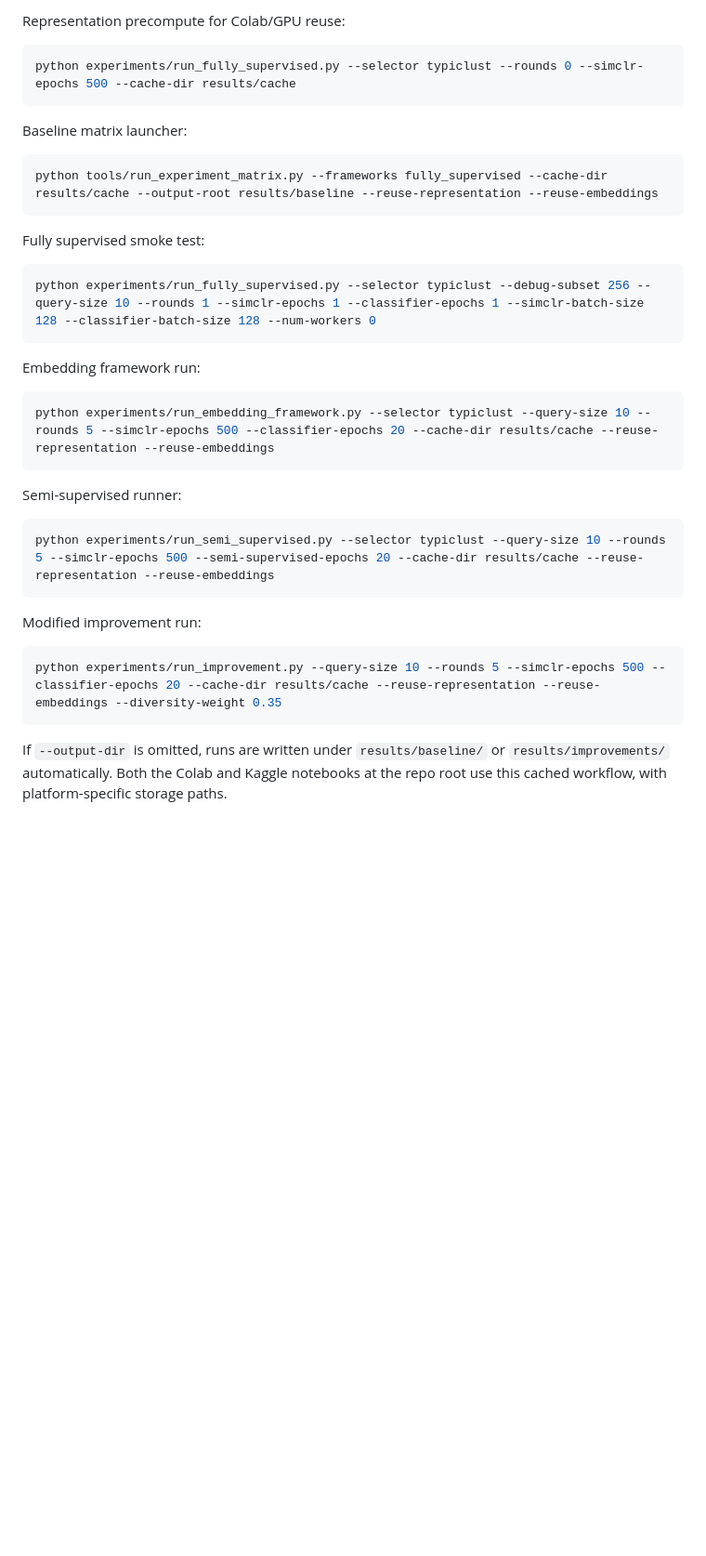
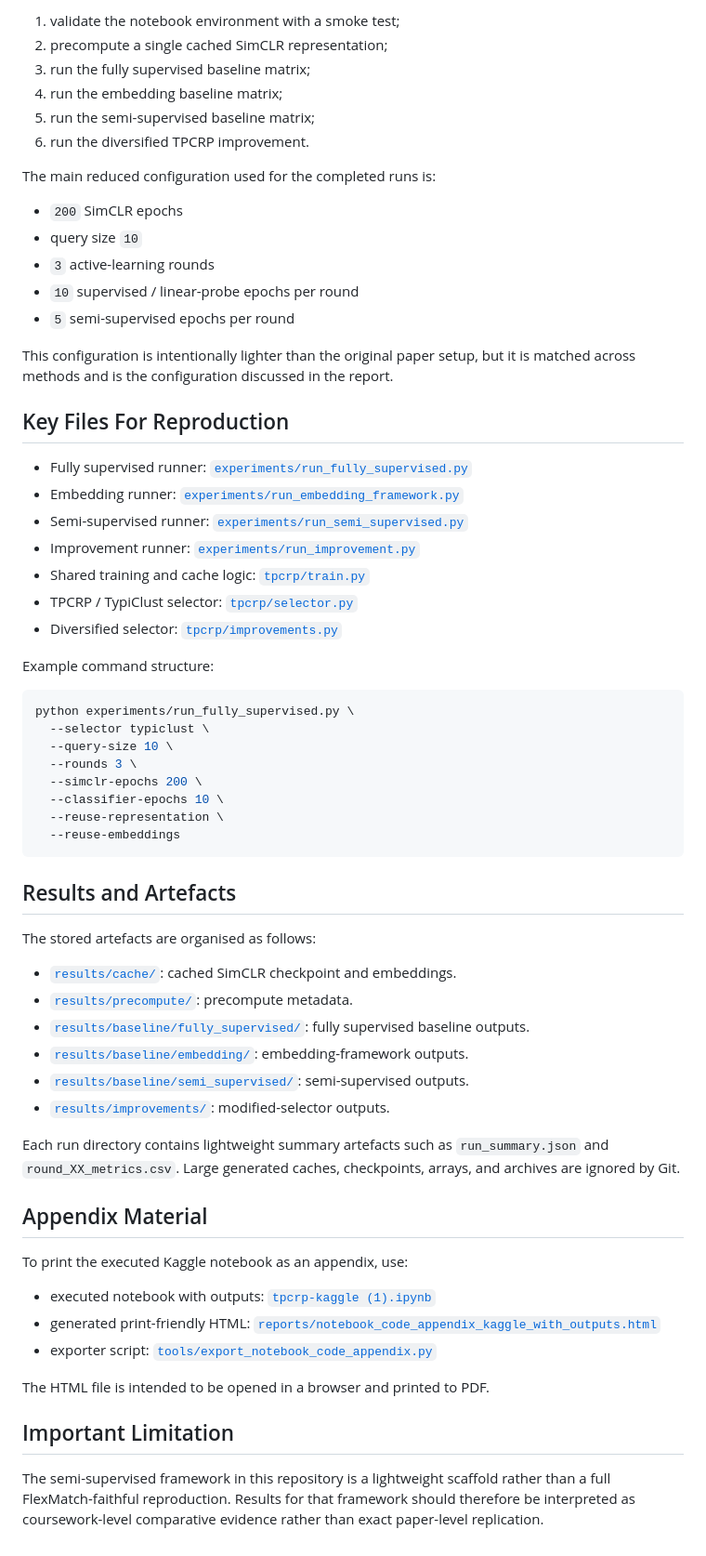
Before and after one commit to KasimM05/Kasim-5CCSAMLF-CW2, a Markdown page: README.md, the part around one of its changes. Shown at 93% size. GitHub-like rendering; blank space fills up the shorter version.

````diff
--- a/README.md
+++ b/README.md
@@ -60,38 +65,67 @@ One more important caveat: the current semi-supervised runner is a lightweight p
 
-Representation precompute for Colab/GPU reuse:
+1. validate the notebook environment with a smoke test;
+2. precompute a single cached SimCLR representation;
+3. run the fully supervised baseline matrix;
+4. run the embedding baseline matrix;
+5. run the semi-supervised baseline matrix;
+6. run the diversified TPCRP improvement.
+
+The main reduced configuration used for the completed runs is:
+
+- `200` SimCLR epochs
+- query size `10`
+- `3` active-learning rounds
+- `10` supervised / linear-probe epochs per round
+- `5` semi-supervised epochs per round
+
+This configuration is intentionally lighter than the original paper setup, but it is matched across methods and is the configuration discussed in the report.
+
+## Key Files For Reproduction
+
+- Fully supervised runner: [`experiments/run_fully_supervised.py`](experiments/run_fully_supervised.py)
+- Embedding runner: [`experiments/run_embedding_framework.py`](experiments/run_embedding_framework.py)
+- Semi-supervised runner: [`experiments/run_semi_supervised.py`](experiments/run_semi_supervised.py)
+- Improvement runner: [`experiments/run_improvement.py`](experiments/run_improvement.py)
+- Shared training and cache logic: [`tpcrp/train.py`](tpcrp/train.py)
+- TPCRP / TypiClust selector: [`tpcrp/selector.py`](tpcrp/selector.py)
+- Diversified selector: [`tpcrp/improvements.py`](tpcrp/improvements.py)
+
+Example command structure:
 
 ```bash
-python experiments/run_fully_supervised.py --selector typiclust --rounds 0 --simclr-epochs 500 --cache-dir results/cache
+python experiments/run_fully_supervised.py \
+  --selector typiclust \
+  --query-size 10 \
+  --rounds 3 \
+  --simclr-epochs 200 \
+  --classifier-epochs 10 \
+  --reuse-representation \
+  --reuse-embeddings
 ```
 
-Baseline matrix launcher:
+## Results and Artefacts
 
-```bash
-python tools/run_experiment_matrix.py --frameworks fully_supervised --cache-dir results/cache --output-root results/baseline --reuse-representation --reuse-embeddings
-```
+The stored artefacts are organised as follows:
 
-Fully supervised smoke test:
+- [`results/cache/`](results/cache): cached SimCLR checkpoint and embeddings.
+- [`results/precompute/`](results/precompute): precompute metadata.
+- [`results/baseline/fully_supervised/`](results/baseline/fully_supervised): fully supervised baseline outputs.
+- [`results/baseline/embedding/`](results/baseline/embedding): embedding-framework outputs.
+- [`results/baseline/semi_supervised/`](results/baseline/semi_supervised): semi-supervised outputs.
+- [`results/improvements/`](results/improvements): modified-selector outputs.
 
-```bash
-python experiments/run_fully_supervised.py --selector typiclust --debug-subset 256 --query-size 10 --rounds 1 --simclr-epochs 1 --classifier-epochs 1 --simclr-batch-size 128 --classifier-batch-size 128 --num-workers 0
-```
+Each run directory contains lightweight summary artefacts such as `run_summary.json` and `round_XX_metrics.csv`. Large generated caches, checkpoints, arrays, and archives are ignored by Git.
 
-Embedding framework run:
+## Appendix Material
 
-```bash
-python experiments/run_embedding_framework.py --selector typiclust --query-size 10 --rounds 5 --simclr-epochs 500 --classifier-epochs 20 --cache-dir results/cache --reuse-representation --reuse-embeddings
-```
+To print the executed Kaggle notebook as an appendix, use:
 
-Semi-supervised runner:
+- executed notebook with outputs: [`tpcrp-kaggle (1).ipynb`](tpcrp-kaggle%20(1).ipynb)
+- generated print-friendly HTML: [`reports/notebook_code_appendix_kaggle_with_outputs.html`](reports/notebook_code_appendix_kaggle_with_outputs.html)
+- exporter script: [`tools/export_notebook_code_appendix.py`](tools/export_notebook_code_appendix.py)
 
-```bash
-python experiments/run_semi_supervised.py --selector typiclust --query-size 10 --rounds 5 --simclr-epochs 500 --semi-supervised-epochs 20 --cache-dir results/cache --reuse-representation --reuse-embeddings
-```
+The HTML file is intended to be opened in a browser and printed to PDF.
 
-Modified improvement run:
+## Important Limitation
 
-```bash
-python experiments/run_improvement.py --query-size 10 --rounds 5 --simclr-epochs 500 --classifier-epochs 20 --cache-dir results/cache --reuse-representation --reuse-embeddings --diversity-weight 0.35
-```
-
-If `--output-dir` is omitted, runs are written under `results/baseline/` or `results/improvements/` automatically. Both the Colab and Kaggle notebooks at the repo root use this cached workflow, with platform-specific storage paths.
+The semi-supervised framework in this repository is a lightweight scaffold rather than a full FlexMatch-faithful reproduction. Results for that framework should therefore be interpreted as coursework-level comparative evidence rather than exact paper-level replication.
````
Also changed, not shown: other parts of README.md (+45 -40 lines).
